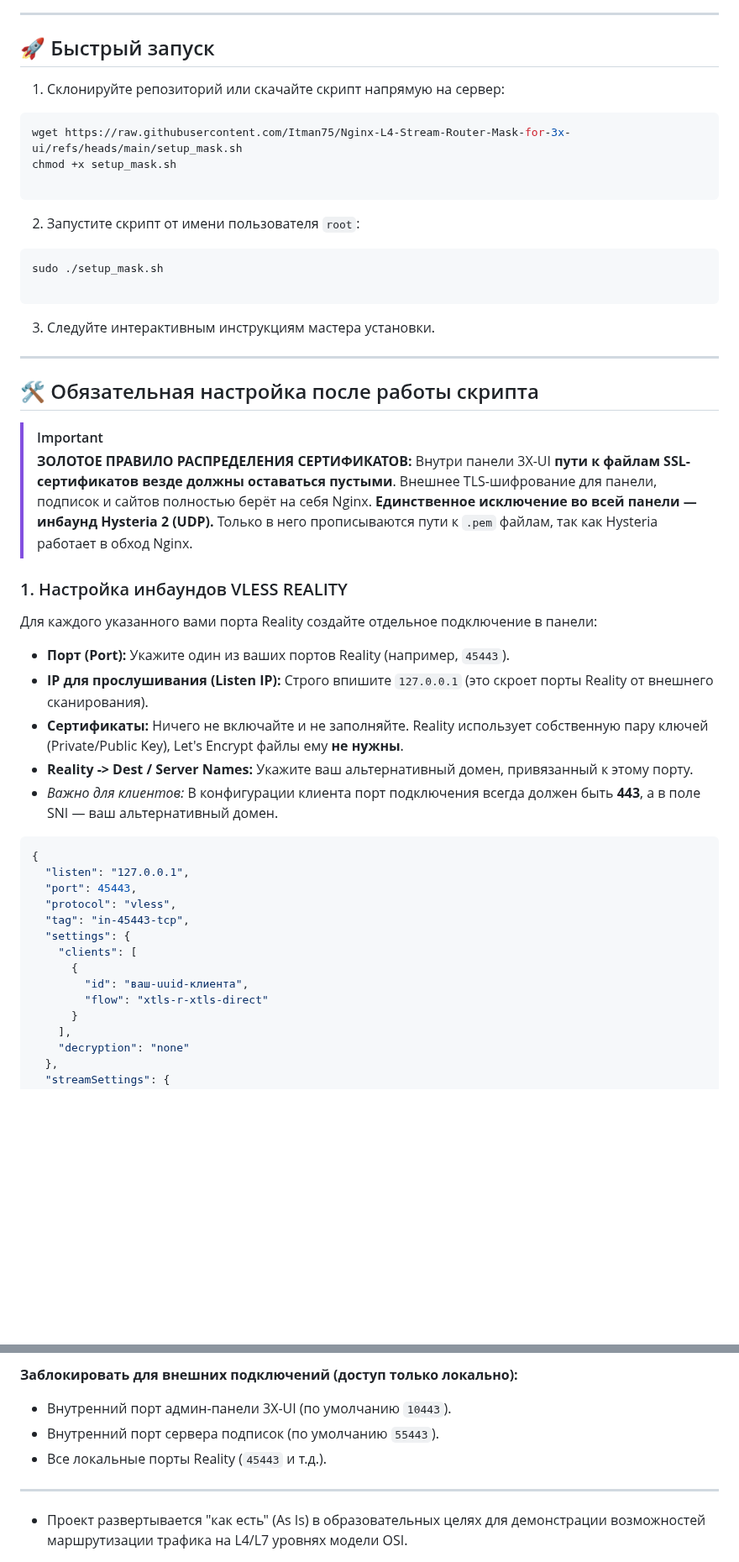
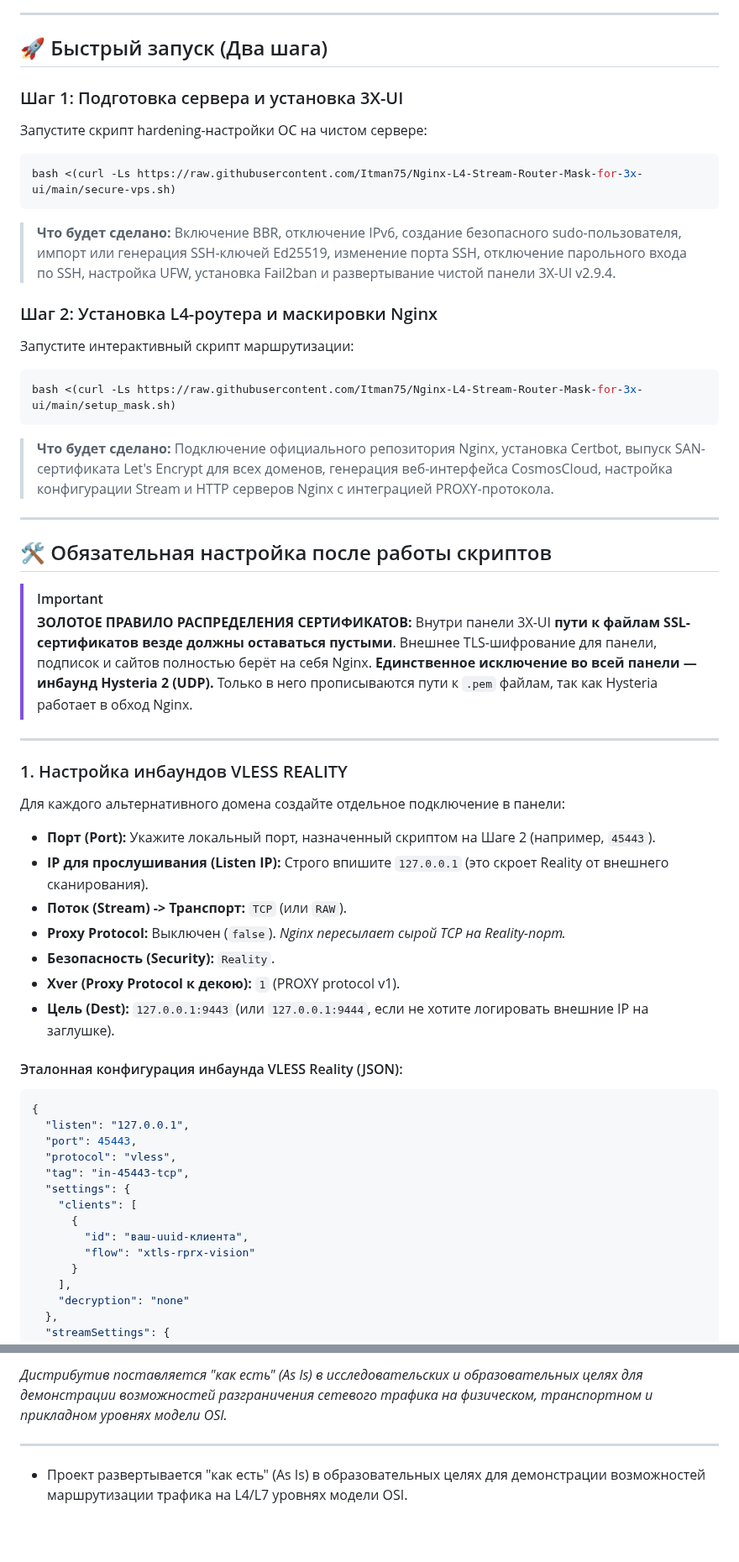
Before and after one commit to torrua/Nginx-L4-Stream-Router-Mask-for-3x-ui, a Markdown page: README.md, 2 parts joined by grey strips. Shown at 84% size. Drawn GitHub-style; blank space fills up the shorter version.

````diff
--- a/README.md
+++ b/README.md
@@ -41,44 +47,46 @@ graph TD
 
 ---
 
-## 🚀 Быстрый запуск
+## 🚀 Быстрый запуск (Два шага)
 
-1. Склонируйте репозиторий или скачайте скрипт напрямую на сервер:
+### Шаг 1: Подготовка сервера и установка 3X-UI
+Запустите скрипт hardening-настройки ОС на чистом сервере:
 ```bash
-wget https://raw.githubusercontent.com/Itman75/Nginx-L4-Stream-Router-Mask-for-3x-ui/refs/heads/main/setup_mask.sh
-chmod +x setup_mask.sh
+bash <(curl -Ls https://raw.githubusercontent.com/Itman75/Nginx-L4-Stream-Router-Mask-for-3x-ui/main/secure-vps.sh)
+```
+> **Что будет сделано:** Включение BBR, отключение IPv6, создание безопасного sudo-пользователя, импорт или генерация SSH-ключей Ed25519, изменение порта SSH, отключение парольного входа по SSH, настройка UFW, установка Fail2ban и развертывание чистой панели 3X-UI v2.9.4.
 
+### Шаг 2: Установка L4-роутера и маскировки Nginx
+Запустите интерактивный скрипт маршрутизации:
+```bash
+bash <(curl -Ls https://raw.githubusercontent.com/Itman75/Nginx-L4-Stream-Router-Mask-for-3x-ui/main/setup_mask.sh)
 ```
-
-
-2. Запустите скрипт от имени пользователя `root`:
-```bash
-sudo ./setup_mask.sh
-
-```
-
-
-3. Следуйте интерактивным инструкциям мастера установки.
+> **Что будет сделано:** Подключение официального репозитория Nginx, установка Certbot, выпуск SAN-сертификата Let's Encrypt для всех доменов, генерация веб-интерфейса CosmosCloud, настройка конфигурации Stream и HTTP серверов Nginx с интеграцией PROXY-протокола.
 
 ---
 
-## 🛠 Обязательная настройка после работы скрипта
+## 🛠 Обязательная настройка после работы скриптов
 
 > [!IMPORTANT]
 > **ЗОЛОТОЕ ПРАВИЛО РАСПРЕДЕЛЕНИЯ СЕРТИФИКАТОВ:**
 > Внутри панели 3X-UI **пути к файлам SSL-сертификатов везде должны оставаться пустыми**. Внешнее TLS-шифрование для панели, подписок и сайтов полностью берёт на себя Nginx.
 > **Единственное исключение во всей панели — инбаунд Hysteria 2 (UDP).** Только в него прописываются пути к `.pem` файлам, так как Hysteria работает в обход Nginx.
 
+---
+
 ### 1. Настройка инбаундов VLESS REALITY
 
-Для каждого указанного вами порта Reality создайте отдельное подключение в панели:
+Для каждого альтернативного домена создайте отдельное подключение в панели:
 
-* **Порт (Port):** Укажите один из ваших портов Reality (например, `45443`).
-* **IP для прослушивания (Listen IP):** Строго впишите `127.0.0.1` (это скроет порты Reality от внешнего сканирования).
-* **Сертификаты:** Ничего не включайте и не заполняйте. Reality использует собственную пару ключей (Private/Public Key), Let's Encrypt файлы ему **не нужны**.
-* **Reality -> Dest / Server Names:** Укажите ваш альтернативный домен, привязанный к этому порту.
-* *Важно для клиентов:* В конфигурации клиента порт подключения всегда должен быть **443**, а в поле SNI — ваш альтернативный домен.
+* **Порт (Port):** Укажите локальный порт, назначенный скриптом на Шаге 2 (например, `45443`).
+* **IP для прослушивания (Listen IP):** Строго впишите `127.0.0.1` (это скроет Reality от внешнего сканирования).
+* **Поток (Stream) -> Транспорт:** `TCP` (или `RAW`).
+* **Proxy Protocol:** Выключен (`false`). *Nginx пересылает сырой TCP на Reality-порт.*
+* **Безопасность (Security):** `Reality`.
+* **Xver (Proxy Protocol к декою):** `1` (PROXY protocol v1).
+* **Цель (Dest):** `127.0.0.1:9443` (или `127.0.0.1:9444`, если не хотите логировать внешние IP на заглушке).
 
+#### Эталонная конфигурация инбаунда VLESS Reality (JSON):
 ```json
 {
   "listen": "127.0.0.1",
@@ -89,7 +97,7 @@ sudo ./setup_mask.sh
     "clients": [
       {
         "id": "ваш-uuid-клиента",
-        "flow": "xtls-r-xtls-direct"
+        "flow": "xtls-rprx-vision"
       }
     ],
     "decryption": "none"
@@ -248,9 +232,5 @@ https://ВАШ_ГЛАВНЫЙ_ДОМЕН/postkey/
 
-**Заблокировать для внешних подключений (доступ только локально):**
-
-* Внутренний порт админ-панели 3X-UI (по умолчанию `10443`).
-* Внутренний порт сервера подписок (по умолчанию `55443`).
-* Все локальные порты Reality (`45443` и т.д.).
+*Дистрибутив поставляется "как есть" (As Is) в исследовательских и образовательных целях для демонстрации возможностей разграничения сетевого трафика на физическом, транспортном и прикладном уровнях модели OSI.*
 
 ---
 
````
Also changed, not shown: other parts of README.md (+62 -80 lines).
